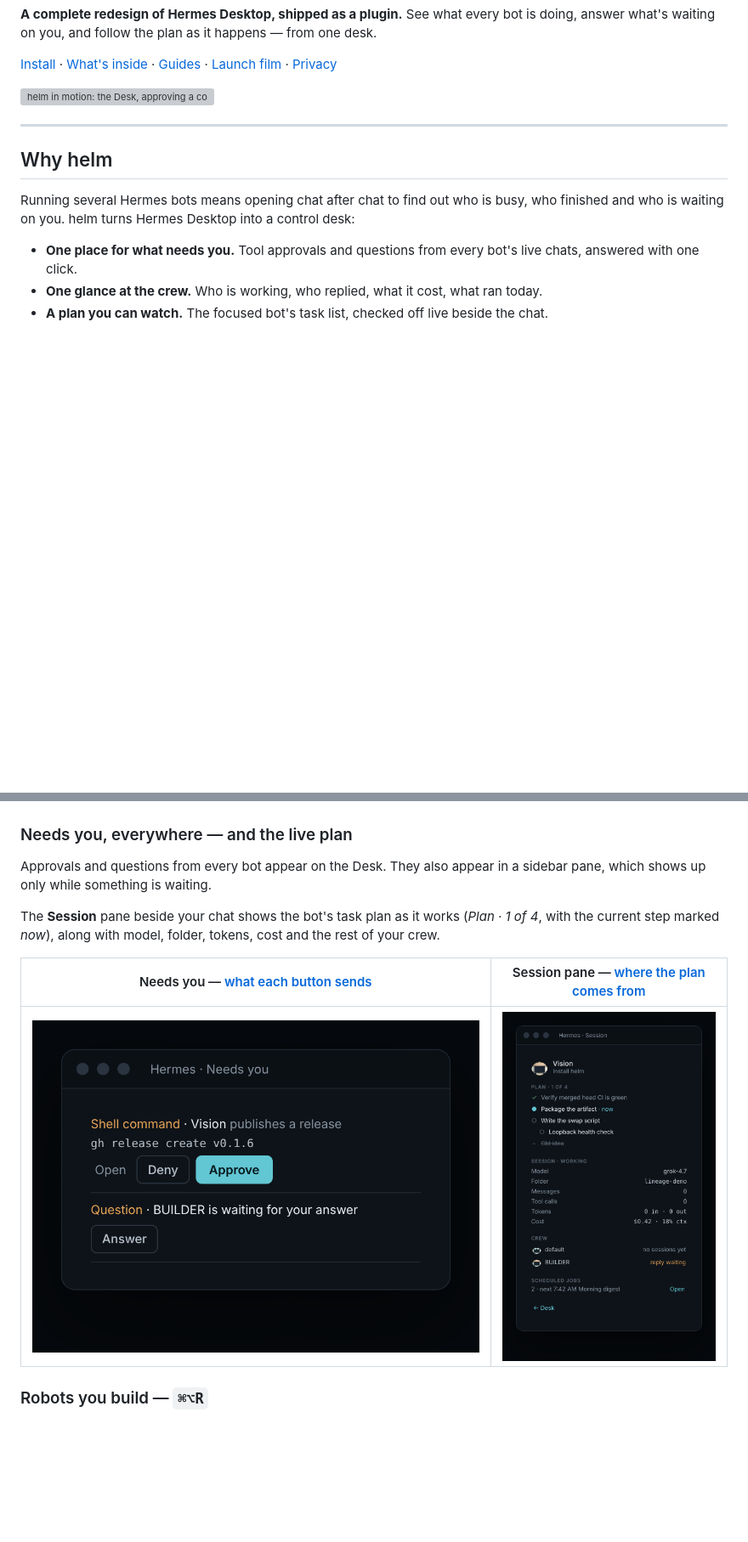
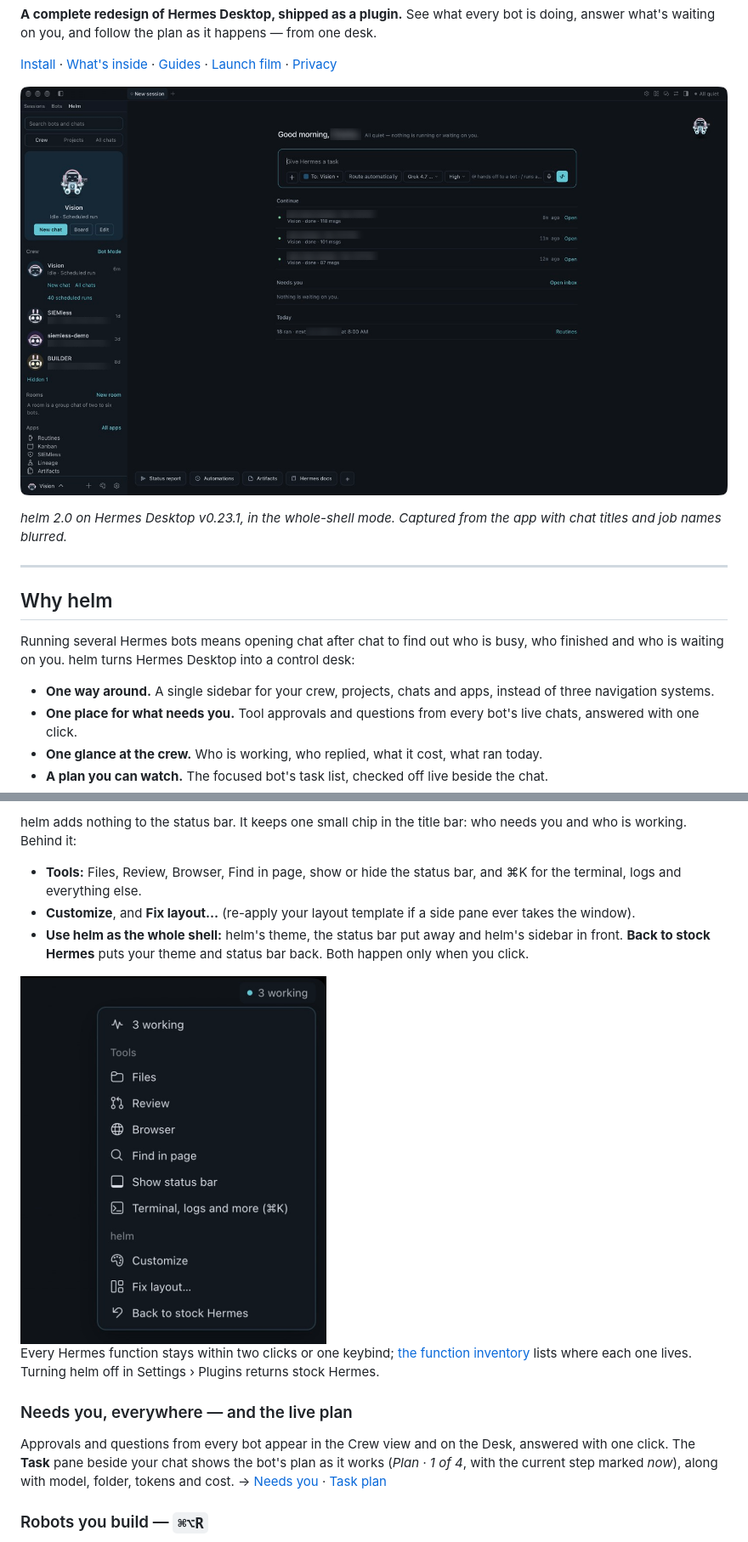
Before and after one commit to ASV-Labs/hermes-helm, a Markdown page: README.md, 2 parts joined by grey strips. Shown at 85% size. Drawn GitHub-style; pictures changed too: docs/screens/app-chip-menu.png (added), docs/screens/app-shell.png (added); blank space fills up the shorter version; grey boxes are pictures that could not be loaded.

```diff
--- a/README.md
+++ b/README.md
@@ -11,7 +11,9 @@
 
 [Install](#install) · [What's inside](#whats-inside) · [Guides](docs/guides/README.md) · [Launch film](https://github.com/ASV-Labs/hermes-helm/releases/latest/download/helm-launch.mp4) · [Privacy](#privacy-and-permissions)
 
-![helm in motion: the Desk, approving a command from the Desk, the live plan and robots](docs/demo.gif)
+![helm 2.0 in Hermes Desktop: one sidebar with the crew, projects, chats and pinned apps, and the Desk as the new-chat page](docs/screens/app-shell.png)
+
+*helm 2.0 on Hermes Desktop v0.23.1, in the whole-shell mode. Captured from the app with chat titles and job names blurred.*
 
 ---
 
@@ -19,6 +21,7 @@
 
 Running several Hermes bots means opening chat after chat to find out who is busy, who finished and who is waiting on you. helm turns Hermes Desktop into a control desk:
 
+- **One way around.** A single sidebar for your crew, projects, chats and apps, instead of three navigation systems.
 - **One place for what needs you.** Tool approvals and questions from every bot's live chats, answered with one click.
 - **One glance at the crew.** Who is working, who replied, what it cost, what ran today.
 - **A plan you can watch.** The focused bot's task list, checked off live beside the chat.
@@ -65,13 +85,16 @@ Each section folds: click its header, and the Desk remembers your choice. A fold
+helm adds nothing to the status bar. It keeps one small chip in the title bar: who needs you and who is working. Behind it:
+
+- **Tools:** Files, Review, Browser, Find in page, show or hide the status bar, and ⌘K for the terminal, logs and everything else.
+- **Customize**, and **Fix layout…** (re-apply your layout template if a side pane ever takes the window).
+- **Use helm as the whole shell:** helm's theme, the status bar put away and helm's sidebar in front. **Back to stock Hermes** puts your theme and status bar back. Both happen only when you click.
+
+<img src="docs/screens/app-chip-menu.png" alt="The title-bar chip menu: Tools, Customize, Fix layout and Back to stock Hermes" width="360">
+
+Every Hermes function stays within two clicks or one keybind; [the function inventory](docs/function-inventory.md) lists where each one lives. Turning helm off in Settings › Plugins returns stock Hermes.
 
 ### Needs you, everywhere — and the live plan
 
-Approvals and questions from every bot appear on the Desk. They also appear in a sidebar pane, which shows up only while something is waiting.
-
-The **Session** pane beside your chat shows the bot's task plan as it works (*Plan · 1 of 4*, with the current step marked *now*), along with model, folder, tokens, cost and the rest of your crew.
-
-| Needs you — [what each button sends](docs/guides/needs-you.md) | Session pane — [where the plan comes from](docs/guides/task-plan.md) |
-|---|---|
-| ![Needs you sidebar pane with an approval and a question](docs/screens/needs-pane.png) | ![Session pane with the live task plan, session details, crew and scheduled jobs](docs/screens/session-pane.png) |
+Approvals and questions from every bot appear in the Crew view and on the Desk, answered with one click. The **Task** pane beside your chat shows the bot's plan as it works (*Plan · 1 of 4*, with the current step marked *now*), along with model, folder, tokens and cost. → [Needs you](docs/guides/needs-you.md) · [Task plan](docs/guides/task-plan.md)
 
 ### Robots you build — `⌘⌥R`
 
```
Also changed, not shown: other parts of README.md (+34 -33 lines), CHANGELOG.md (+1 -1 lines), docs/screens/app-apps.png (added), docs/screens/app-chat.png (added), docs/screens/app-projects.png (added), docs/screens/app-routines.png (added), 3 other files.
